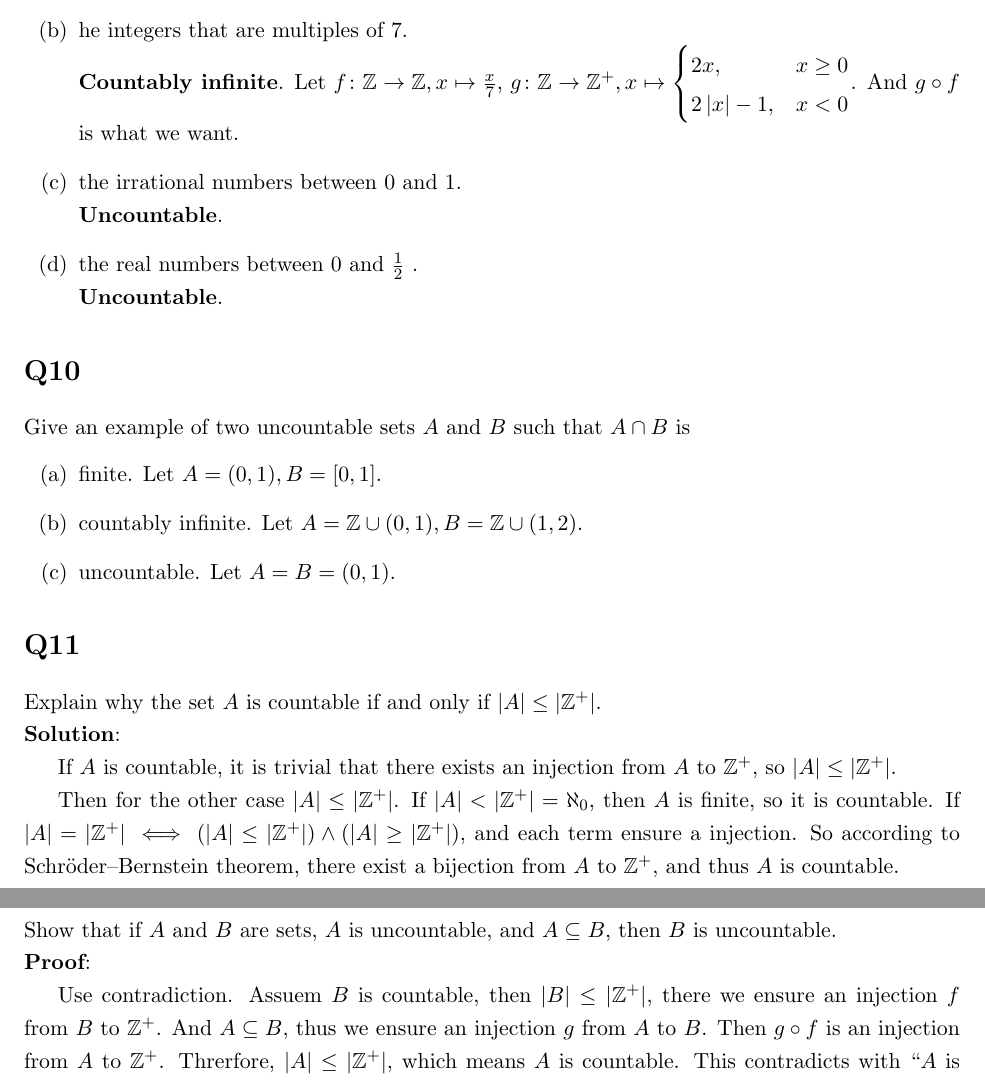
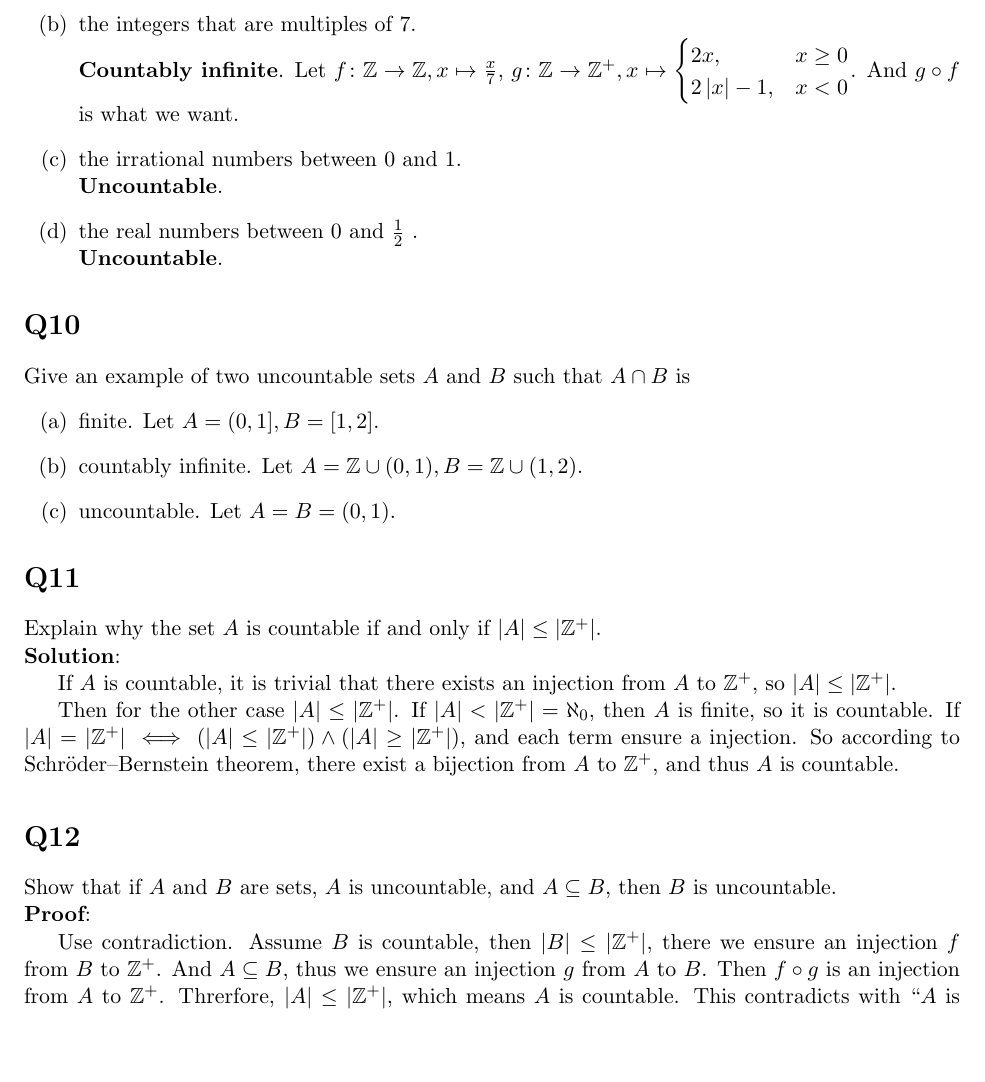
Before and after one commit to syqwq-OMG/Discrete-Math, a LaTeX problem sheet (hw4/hw4.tex): two parts of pages 4 and 5 of 6 before the commit and part of page 4 of 5 after it, the two joined at a grey line, cut so that both start at the same text, the shorter picture padded with empty space. Compiled offline with pdfLaTeX.

Commit message:
modify little mistakes for hw4

```diff
--- a/hw4/hw4.tex
+++ b/hw4/hw4.tex
@@ -26,7 +26,7 @@
 \topmargin=-.75in
 \oddsidemargin=0.25in
 \evensidemargin=0.25in
-\onehalfspacing
+% \onehalfspacing
 % \doublespacing
 
 \begin{document}
@@ -250,7 +250,7 @@ and that set.
     \item all bit strings not containing the bit 0.\\
     \textbf{Countably inﬁnite}. $f \colon \text{bit strings} \to \mathbb{Z}^{+}, str \mapsto \text{length of }str$.
 
-    \item he integers that are multiples of 7.\\
+    \item the integers that are multiples of 7.\\
     \textbf{Countably inﬁnite}. Let $f \colon \mathbb{Z}
     \to \mathbb{Z}, x \mapsto \frac{x}{7}$,
     $g \colon \mathbb{Z} \to \mathbb{Z}^{+}, x \mapsto
@@ -273,7 +273,7 @@ Give an example of two uncountable sets $A$ and $B$ such that
 $A \cap B$ is
 \begin{qparts}
 
-    \item finite. Let $A=(0,1), B=[0,1]$.
+    \item finite. Let $A=(0,1], B=[1,2]$.
     \item countably inﬁnite.
     Let $A=\mathbb{Z}\cup (0,1), B=\mathbb{Z} \cup (1,2)$.
 
@@ -307,9 +307,9 @@ Show that if $A$ and $B$ are sets, $A$ is uncountable, and $A \subseteq B$,
 then $B$ is uncountable.\\
 \begin{proof}
 
-    Use contradiction. Assuem $B$ is countable, then $\left\vert B  \right\vert
+    Use contradiction. Assume $B$ is countable, then $\left\vert B  \right\vert
     \le \left\vert \mathbb{Z}^{+} \right\vert $, there we ensure an injection $f$ from $B$ to $\mathbb{Z}^{+}$. And $A \subseteq B$, thus we
-    ensure an injection $g$ from $A$ to $B$. Then $g \circ  f$ is an injection from $A$ to $\mathbb{Z}^{+}$. Threrfore, $\left\vert A  \right\vert \le
+    ensure an injection $g$ from $A$ to $B$. Then $f \circ  g$ is an injection from $A$ to $\mathbb{Z}^{+}$. Threrfore, $\left\vert A  \right\vert \le
     \left\vert \mathbb{Z}^{+} \right\vert $, which means $A$ is countable.
     This contradicts
     with ``$A$ is uncountable''. So, $B$ is uncountable.
```
Also changed, not shown: hw4/hw4.pdf.
